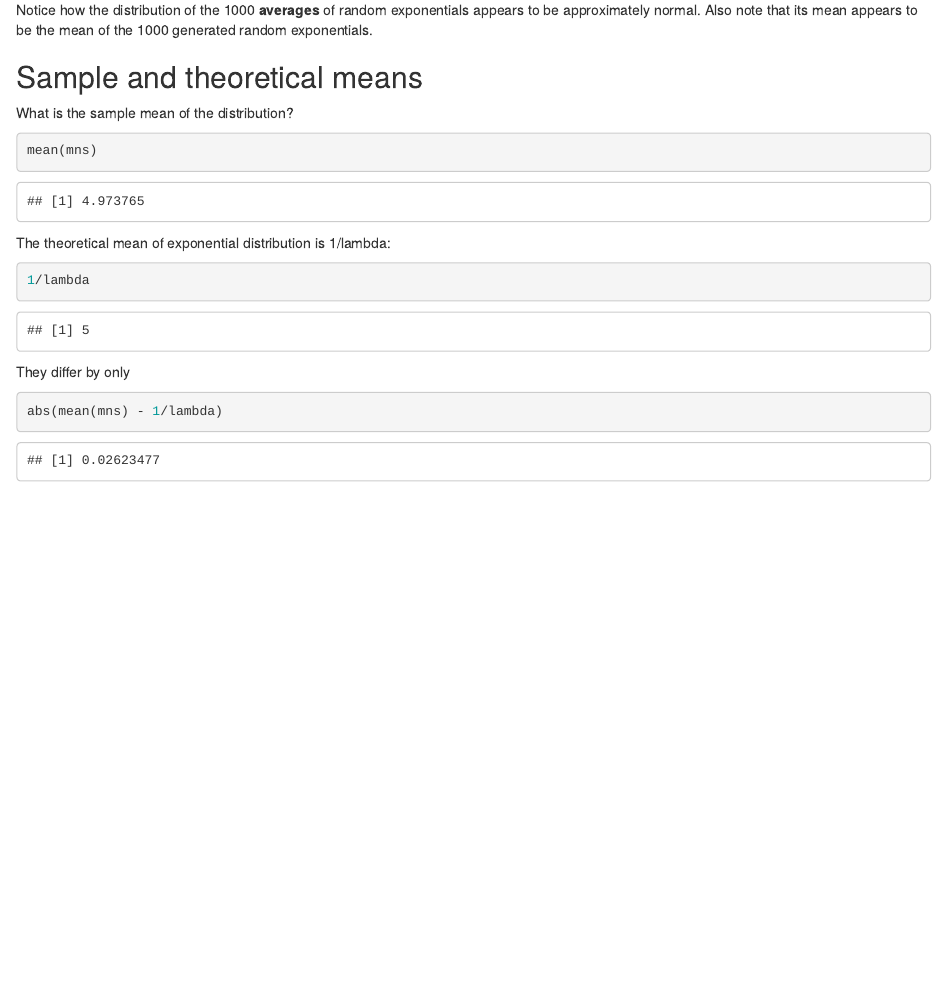
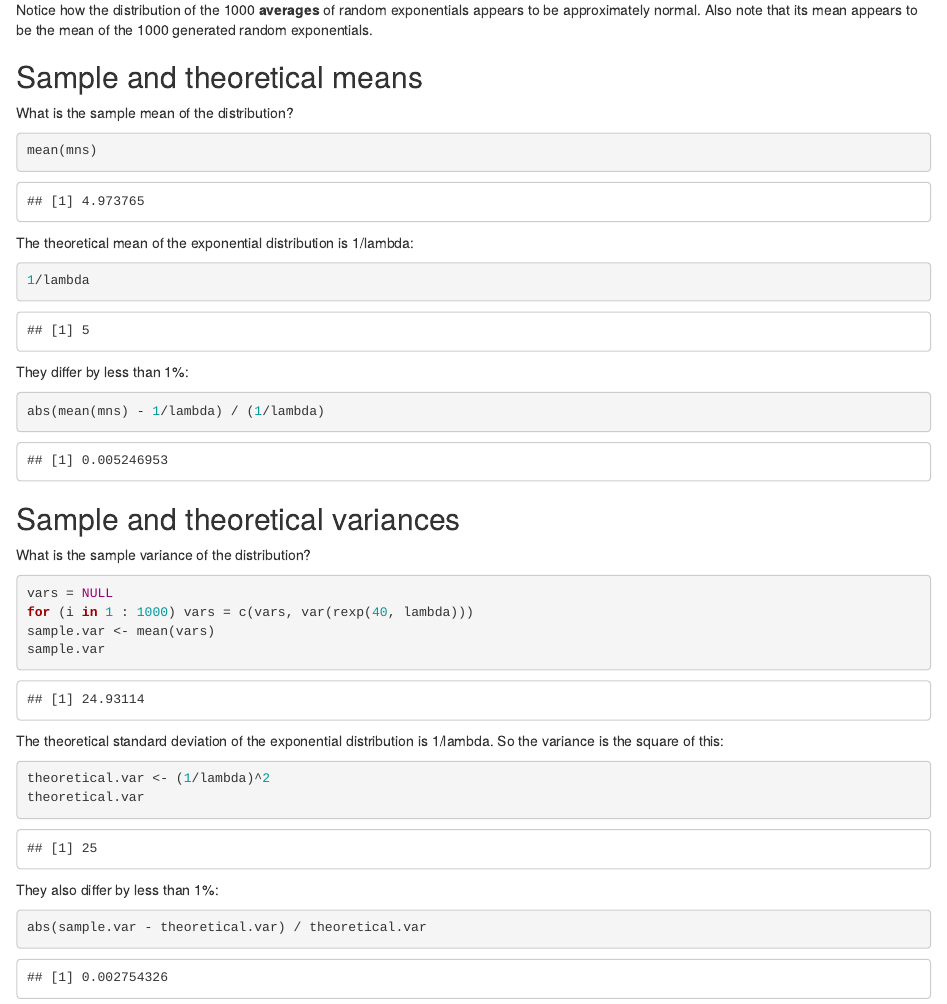
Before and after one commit to jamalparit/statistical-inference-project, an R Markdown document (part1.rmd): the page in a window 1100 px wide, from 1400 px down. Rendered offline with R 4.5, knitr and Pandoc, with nearby package versions; code that draws random numbers runs with fixed seeds of ours.

Commit message:
Finishing variance section.

````diff
--- a/part1.rmd
+++ b/part1.rmd
@@ -35,14 +35,39 @@ What is the sample mean of the distribution?
 mean(mns)
 ```
 
-The theoretical mean of exponential distribution is 1/lambda:
+The theoretical mean of the exponential distribution is 1/lambda:
 
 ```{r}
 1/lambda
 ```
 
-They differ by only
+They differ by less than 1%:
 
 ```{r}
-abs(mean(mns) - 1/lambda)
+abs(mean(mns) - 1/lambda) / (1/lambda)
 ```
+
+Sample and theoretical variances
+--------------------------------
+
+What is the sample variance of the distribution?
+
+```{r}
+vars = NULL
+for (i in 1 : 1000) vars = c(vars, var(rexp(40, lambda)))
+sample.var <- mean(vars)
+sample.var
+```
+
+The theoretical standard deviation of the exponential distribution is 1/lambda.  So the variance is the square of this:
+
+```{r}
+theoretical.var <- (1/lambda)^2
+theoretical.var
+```
+
+They also differ by less than 1%:
+
+```{r}
+abs(sample.var - theoretical.var) / theoretical.var
+```
````
